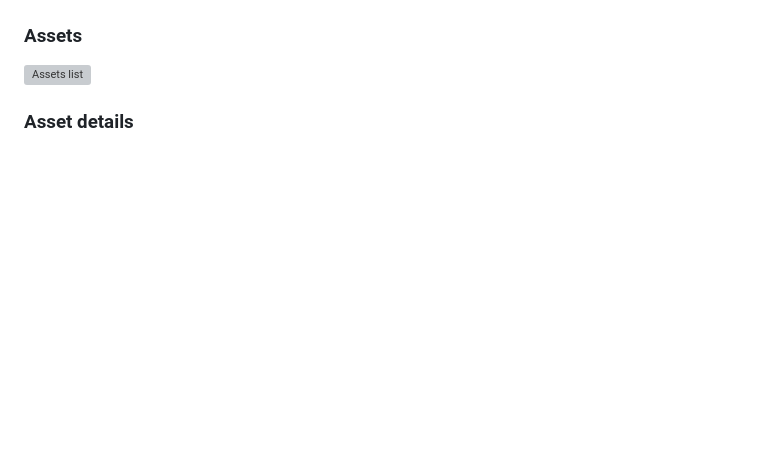
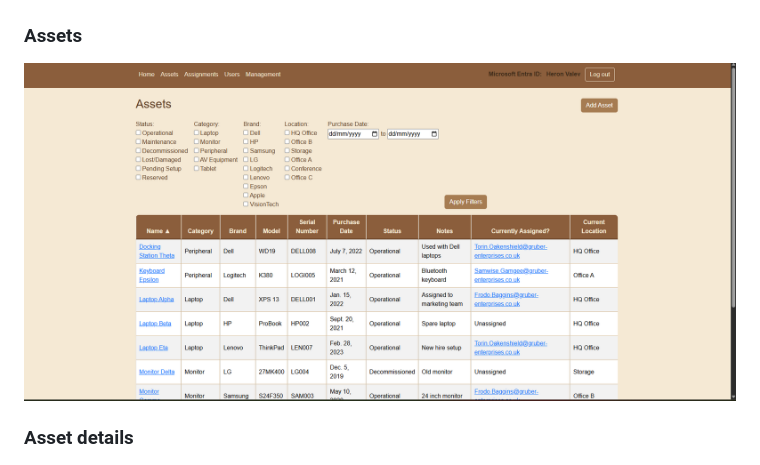
Before and after one commit to heronvalev/assets-manager, a Markdown page: README.md, the part around the change. Rendered like a GitHub page; blank space fills up the shorter version; grey boxes are pictures that could not be loaded.

Commit message:
Fix naming error in screenshot

```diff
--- a/README.md
+++ b/README.md
@@ -229,7 +229,7 @@ If you deploy this project to Azure App Service (or similar):
 ![Home dashboard](screenshots/home.png)
 
 ### Assets
-![Assets list](screenshots/assets-list.png)
+![Assets list](screenshots/asset-list.png)
 
 ### Asset details
 ![Asset details](screenshots/asset-detail.png)
```
